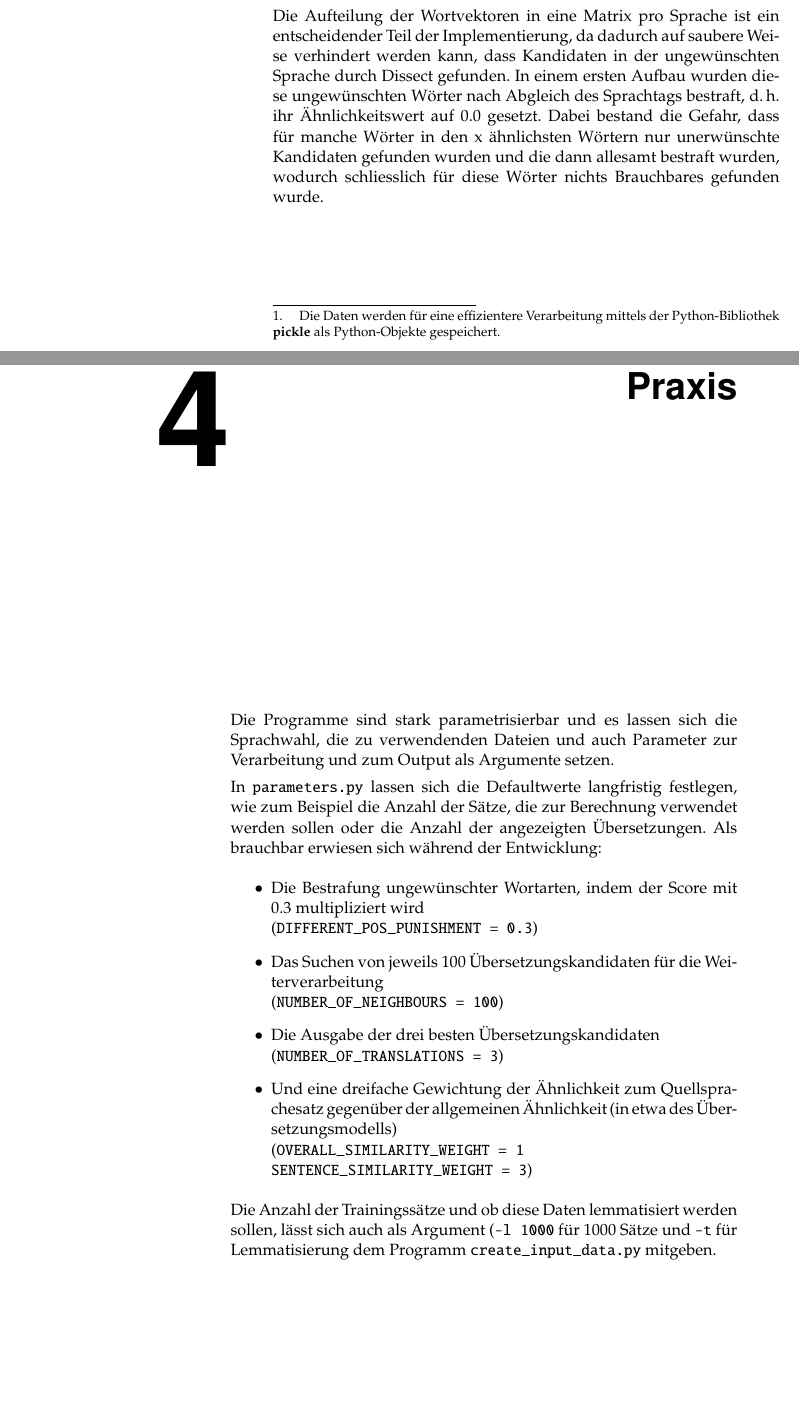
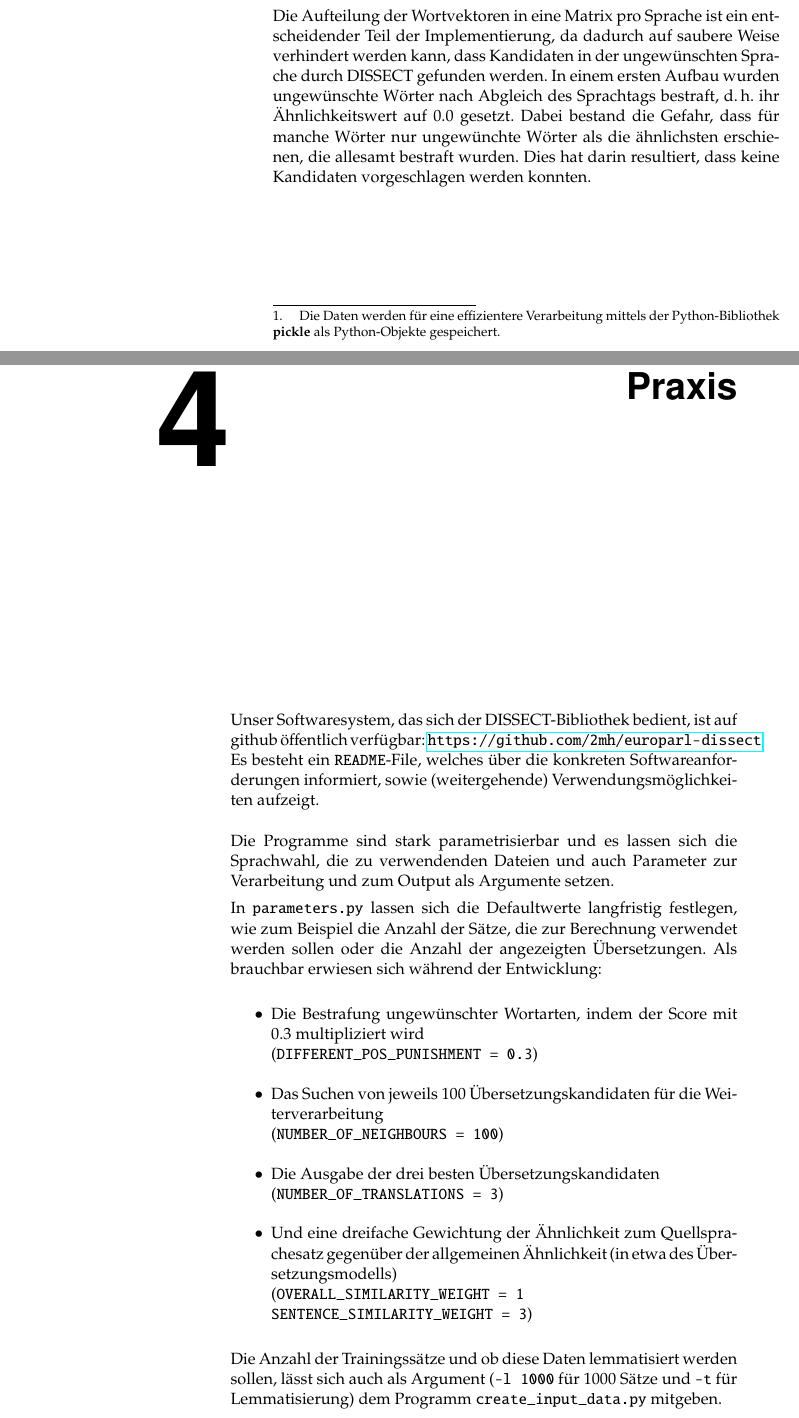
Before and after one commit to 2mh/europarl-dissect, a LaTeX document (dok/CL_140731--distrib-sem-over-europarl.tex): two parts of pages 7 and 8 of 22, joined at a grey line, cut so that both start at the same text, the shorter picture padded with empty space. Compiled offline with pdfLaTeX.

Commit message:
Fixes; more additions

```diff
--- a/dok/CL_140731--distrib-sem-over-europarl.tex
+++ b/dok/CL_140731--distrib-sem-over-europarl.tex
@@ -150,12 +150,19 @@ Aus diesen Dateien werden die gepickelten\footnote{Die Daten werden für eine ef
 
 Diese gepickelten Matrixdateien werden zusammen mit der Dimensionendatei \verb+de_en-words.col+ ans Programm \verb+besttranslations.py+ weitergegeben und dort eingelesen, bzw. beim Erstellen der Satzmatrix gebraucht.
 
-Die Aufteilung der Wortvektoren in eine Matrix pro Sprache ist ein entscheidender Teil der Implementierung, da dadurch auf saubere Weise verhindert werden kann, dass Kandidaten in der ungewünschten Sprache durch Dissect gefunden. In einem ersten Aufbau wurden diese ungewünschten Wörter nach Abgleich des Sprachtags bestraft, d.\,h. ihr Ähnlichkeitswert auf 0.0 gesetzt. Dabei bestand die Gefahr, dass für manche Wörter in den x ähnlichsten Wörtern nur unerwünschte Kandidaten gefunden wurden und die dann allesamt bestraft wurden, wodurch schliesslich für diese Wörter nichts Brauchbares gefunden wurde.
-
-
+Die Aufteilung der Wortvektoren in eine Matrix pro Sprache ist ein entscheidender Teil der Implementierung, da dadurch auf saubere Weise verhindert werden kann, dass Kandidaten in der ungewünschten Sprache durch DISSECT gefunden werden. In einem ersten Aufbau wurden ungewünschte Wörter nach Abgleich des Sprachtags bestraft, d.\,h. ihr Ähnlichkeitswert auf 0.0 gesetzt. Dabei bestand die Gefahr, dass für manche Wörter nur ungewünchte Wörter als die ähnlichsten
+erschienen, die allesamt bestraft wurden. Dies hat darin resultiert, dass
+keine Kandidaten vorgeschlagen werden konnten.
 %%%%%%%%%%%%%%%%%%%%%%%%%%%%%%%%%%%%%%%%%%%%%%%%%%%%%%%%%%%%%%%%%%%%%%%
 \chapter{Praxis}
 \label{cha:praxis}
+Unser Softwaresystem, das sich der DISSECT-Bibliothek bedient, ist
+auf github öffentlich verfügbar: \url{https://github.com/2mh/europarl-dissect}.
+Es besteht ein \verb+README+-File, welches über die konkreten
+Softwareanforderungen informiert, sowie (weitergehende)
+Verwendungsmöglichkeiten aufzeigt.
+\\
+\\
 Die Programme sind stark parametrisierbar und es lassen sich die Sprachwahl, die zu verwendenden Dateien und auch Parameter zur Verarbeitung und zum Output als Argumente setzen.
 
 In \verb+parameters.py+ lassen sich die Defaultwerte langfristig festlegen, wie zum Beispiel die Anzahl der Sätze, die zur Berechnung verwendet werden sollen oder die Anzahl der angezeigten Übersetzungen. Als brauchbar erwiesen sich während der Entwicklung:
```
Also changed, not shown: dok/CL_140731--distrib-sem-over-europarl.tex (6 more changed lines).
